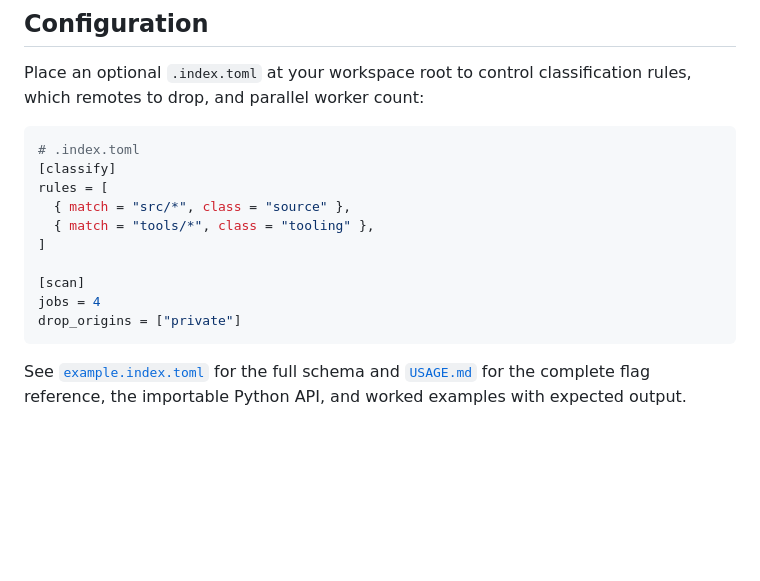
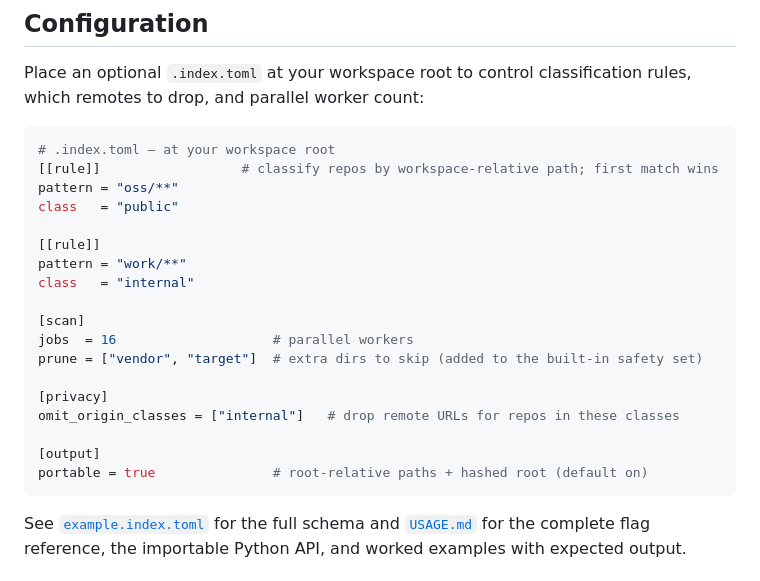
Before and after one commit to HarperZ9/index, a Markdown page: README.md, the part around the change. Rendered like a GitHub page; blank space fills up the shorter version.

Commit message:
fix(docs): correct README .index.toml schema to the real config
Review found the Configuration block was fabricated: it showed a
[classify] section with `rules = [{ match, class }]` and `[scan]
drop_origins` — none of which the parser accepts (real schema is
[[rule]] with `pattern`+`class`, [scan] jobs/prune, [privacy]
omit_origin_classes, [output] portable). A user copy-pasting it would
get a SystemExit or silently-ignored rules. Replaced with the canonical
schema from example.index.toml and proved it parses + classifies
(index map exit 0; the oss/** rule classified a fixture repo "public").

Co-Authored-By: Claude Opus 4.8 (1M context) <noreply@anthropic.com>

````diff
--- a/README.md
+++ b/README.md
@@ -77,16 +77,24 @@ Place an optional `.index.toml` at your workspace root to control classification
 which remotes to drop, and parallel worker count:
 
 ```toml
-# .index.toml
-[classify]
-rules = [
-  { match = "src/*", class = "source" },
-  { match = "tools/*", class = "tooling" },
-]
+# .index.toml — at your workspace root
+[[rule]]                  # classify repos by workspace-relative path; first match wins
+pattern = "oss/**"
+class   = "public"
+
+[[rule]]
+pattern = "work/**"
+class   = "internal"
 
 [scan]
-jobs = 4
-drop_origins = ["private"]
+jobs  = 16                    # parallel workers
+prune = ["vendor", "target"]  # extra dirs to skip (added to the built-in safety set)
+
+[privacy]
+omit_origin_classes = ["internal"]   # drop remote URLs for repos in these classes
+
+[output]
+portable = true               # root-relative paths + hashed root (default on)
 ```
 
 See [`example.index.toml`](example.index.toml) for the full schema and [`USAGE.md`](USAGE.md) for the
````
